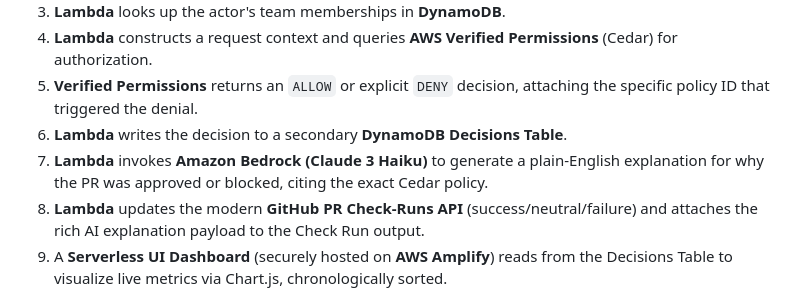
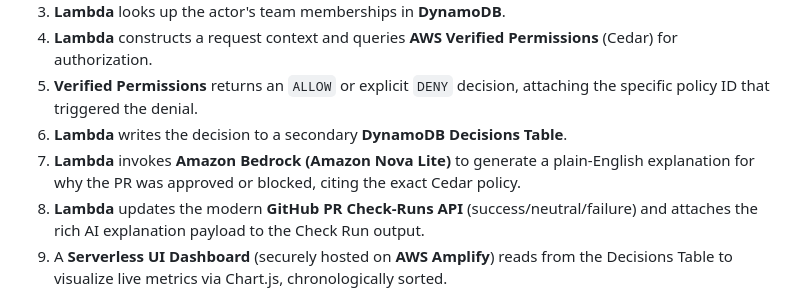
Before and after one commit to akarshjain05/Cedar-Merge-Gatekeeper, a Markdown page: README.md, the part around the change. GitHub-like rendering.

Commit message:
docs: update README to reflect Amazon Nova migration

```diff
--- a/README.md
+++ b/README.md
@@ -48,7 +48,7 @@ Coming into this build from a mostly FastAPI/PostgreSQL/Docker background, most
 4. **Lambda** constructs a request context and queries **AWS Verified Permissions** (Cedar) for authorization.
 5. **Verified Permissions** returns an `ALLOW` or explicit `DENY` decision, attaching the specific policy ID that triggered the denial.
 6. **Lambda** writes the decision to a secondary **DynamoDB Decisions Table**.
-7. **Lambda** invokes **Amazon Bedrock (Claude 3 Haiku)** to generate a plain-English explanation for why the PR was approved or blocked, citing the exact Cedar policy.
+7. **Lambda** invokes **Amazon Bedrock (Amazon Nova Lite)** to generate a plain-English explanation for why the PR was approved or blocked, citing the exact Cedar policy.
 8. **Lambda** updates the modern **GitHub PR Check-Runs API** (success/neutral/failure) and attaches the rich AI explanation payload to the Check Run output.
 9. A **Serverless UI Dashboard** (securely hosted on **AWS Amplify**) reads from the Decisions Table to visualize live metrics via Chart.js, chronologically sorted.
 
```
